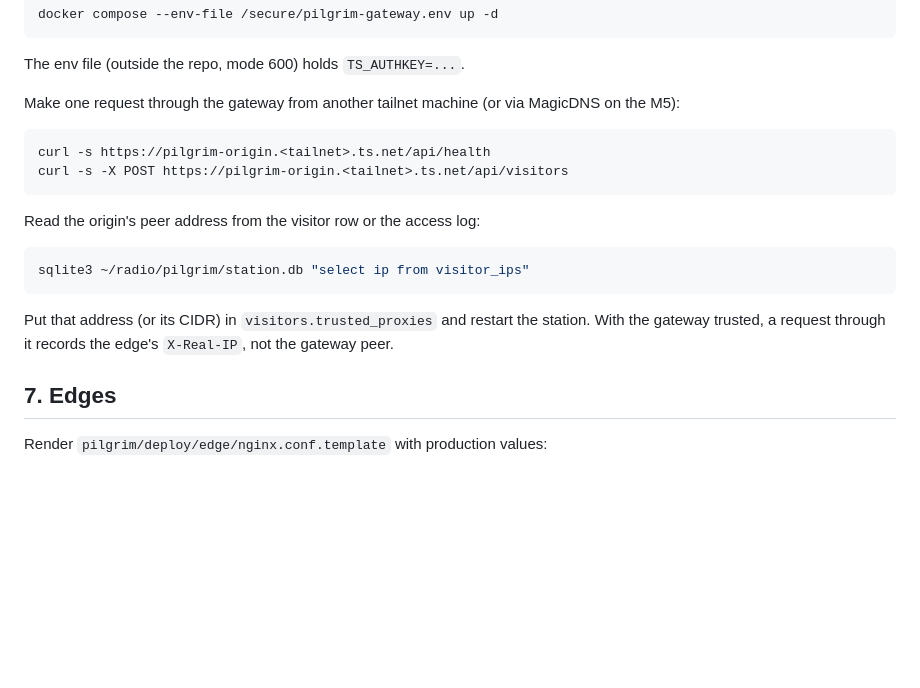
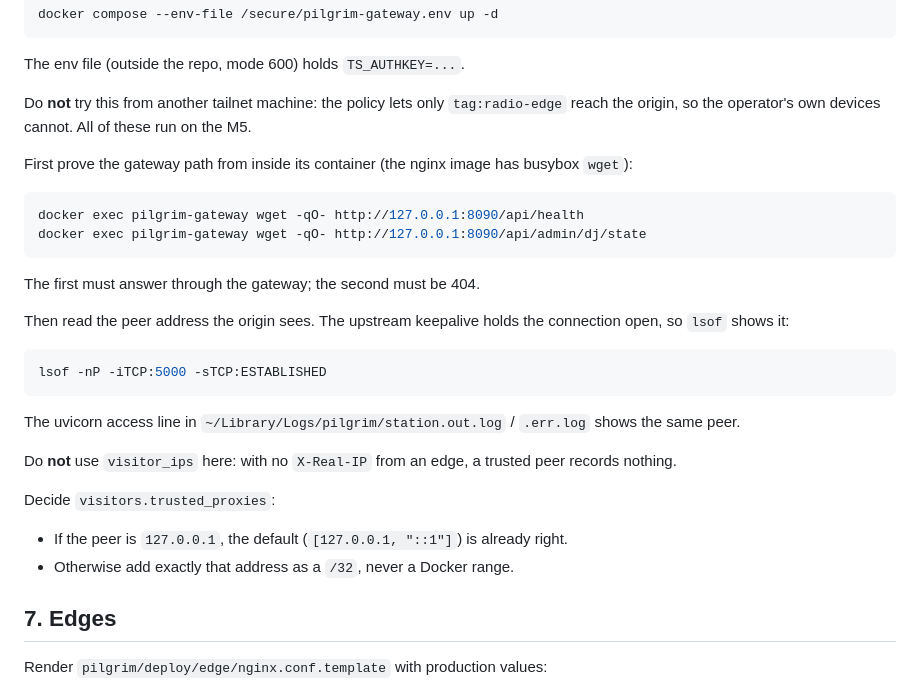
Before and after one commit to herter4171/pilgrim-dot-farm, a Markdown page: pilgrim/deploy/RUNBOOK.md, the part around the change. Drawn GitHub-style; blank space fills up the shorter version.

Commit message:
docs(RUNBOOK): observe the gateway peer without the tailnet (SPLIT_PLAN Step 10.5)
"From another tailnet machine" contradicts the policy (only tag:radio-edge
reaches the origin). Replace it with M5-local steps: docker exec wget through
the gateway (health answers, admin is 404), then lsof on :5000 ESTABLISHED
(the upstream keepalive holds it) or the uvicorn access line. Do not use
visitor_ips (a trusted peer with no X-Real-IP records nothing). Then set
trusted_proxies to 127.0.0.1 or exactly that address as a /32, never a Docker
range.

````diff
--- a/pilgrim/deploy/RUNBOOK.md
+++ b/pilgrim/deploy/RUNBOOK.md
@@ -140,23 +140,37 @@ docker compose --env-file /secure/pilgrim-gateway.env up -d
 
 The env file (outside the repo, mode 600) holds `TS_AUTHKEY=...`.
 
-Make one request through the gateway from another tailnet machine (or via
-MagicDNS on the M5):
+Do **not** try this from another tailnet machine: the policy lets only
+`tag:radio-edge` reach the origin, so the operator's own devices cannot. All
+of these run on the M5.
+
+First prove the gateway path from inside its container (the nginx image has
+busybox `wget`):
 
 ```sh
-curl -s https://pilgrim-origin.<tailnet>.ts.net/api/health
-curl -s -X POST https://pilgrim-origin.<tailnet>.ts.net/api/visitors
+docker exec pilgrim-gateway wget -qO- http://127.0.0.1:8090/api/health
+docker exec pilgrim-gateway wget -qO- http://127.0.0.1:8090/api/admin/dj/state
 ```
 
-Read the origin's peer address from the visitor row or the access log:
+The first must answer through the gateway; the second must be 404.
+
+Then read the peer address the origin sees. The upstream keepalive holds the
+connection open, so `lsof` shows it:
 
 ```sh
-sqlite3 ~/radio/pilgrim/station.db "select ip from visitor_ips"
+lsof -nP -iTCP:5000 -sTCP:ESTABLISHED
 ```
 
-Put that address (or its CIDR) in `visitors.trusted_proxies` and restart the
-station. With the gateway trusted, a request through it records the edge's
-`X-Real-IP`, not the gateway peer.
+The uvicorn access line in `~/Library/Logs/pilgrim/station.out.log` /
+`.err.log` shows the same peer.
+
+Do **not** use `visitor_ips` here: with no `X-Real-IP` from an edge, a trusted
+peer records nothing.
+
+Decide `visitors.trusted_proxies`:
+- If the peer is `127.0.0.1`, the default (`[127.0.0.1, "::1"]`) is already
+  right.
+- Otherwise add exactly that address as a `/32`, never a Docker range.
 
 ## 7. Edges
 
````
